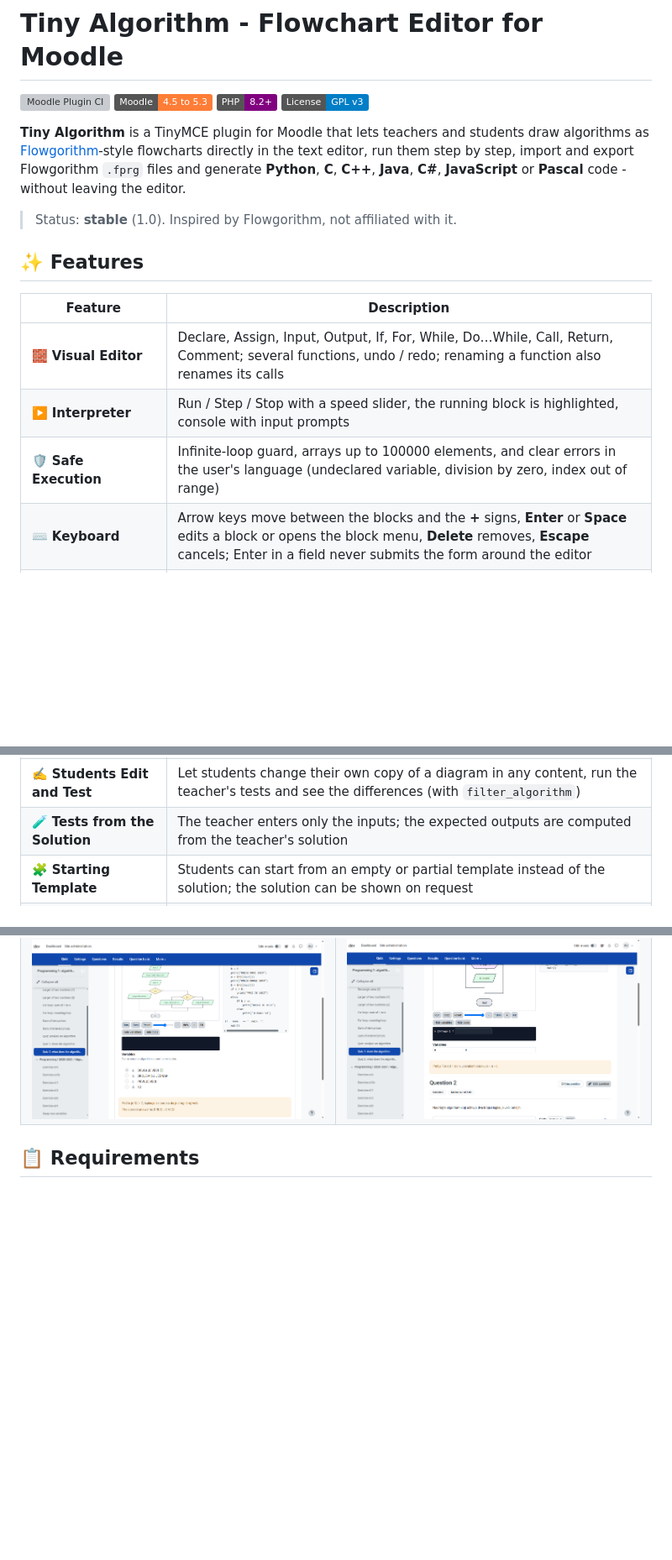
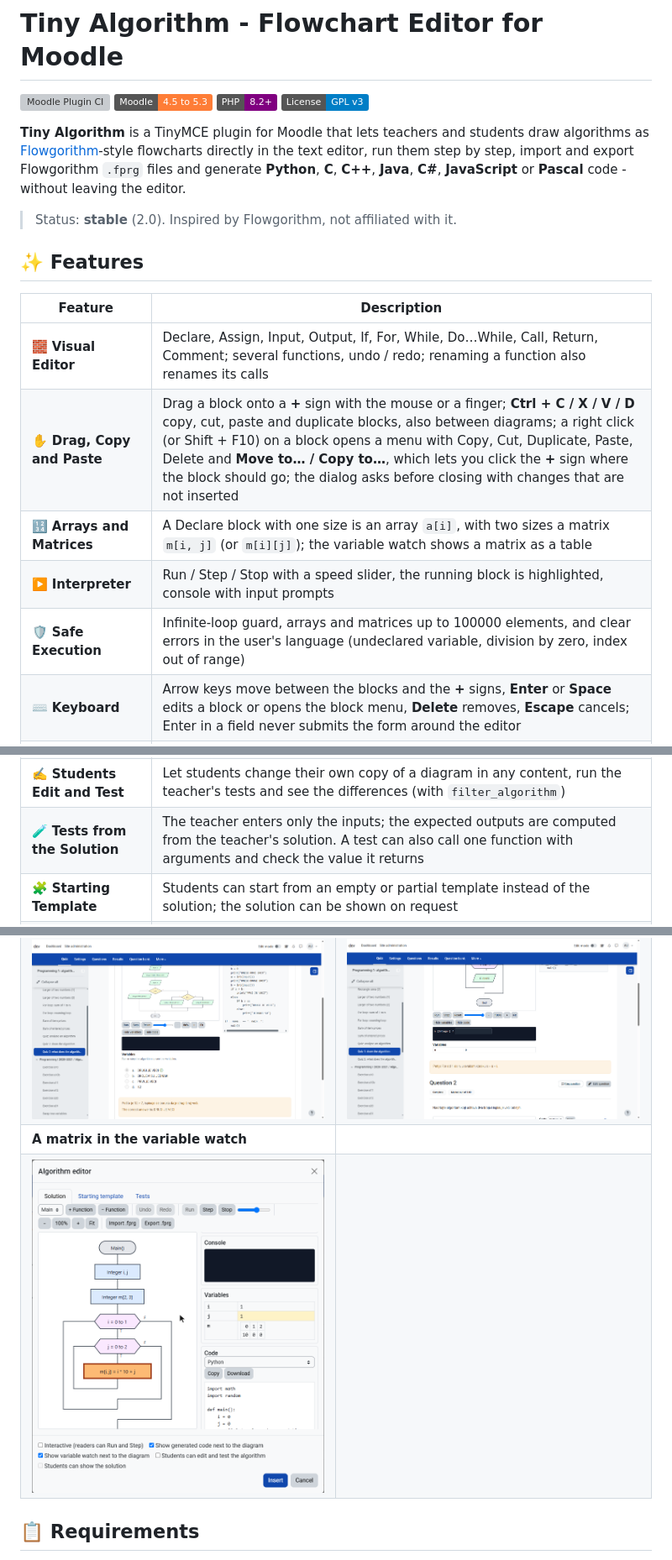
Before and after one commit to blagojevicboban/moodle-tiny_algorithm, a Markdown page: README.md, 3 parts joined by grey strips. Shown at 84% size. Drawn GitHub-style; pictures changed too: docs/screenshots/matrix.png (added); badges without logos; blank space fills up the shorter version; grey boxes are pictures that could not be loaded.

```diff
--- a/README.md
+++ b/README.md
@@ -10,15 +10,17 @@
 export Flowgorithm `.fprg` files and generate **Python**, **C**, **C++**, **Java**, **C#**, **JavaScript** or **Pascal** code -
 without leaving the editor.
 
-> Status: **stable** (1.0). Inspired by Flowgorithm, not affiliated with it.
+> Status: **stable** (2.0). Inspired by Flowgorithm, not affiliated with it.
 
 ## ✨ Features
 
 | Feature | Description |
 |---------|-------------|
 | 🧱 **Visual Editor** | Declare, Assign, Input, Output, If, For, While, Do…While, Call, Return, Comment; several functions, undo / redo; renaming a function also renames its calls |
+| ✋ **Drag, Copy and Paste** | Drag a block onto a **+** sign with the mouse or a finger; **Ctrl + C / X / V / D** copy, cut, paste and duplicate blocks, also between diagrams; a right click (or Shift + F10) on a block opens a menu with Copy, Cut, Duplicate, Paste, Delete and **Move to… / Copy to…**, which lets you click the **+** sign where the block should go; the dialog asks before closing with changes that are not inserted |
+| 🔢 **Arrays and Matrices** | A Declare block with one size is an array `a[i]`, with two sizes a matrix `m[i, j]` (or `m[i][j]`); the variable watch shows a matrix as a table |
 | ▶️ **Interpreter** | Run / Step / Stop with a speed slider, the running block is highlighted, console with input prompts |
-| 🛡️ **Safe Execution** | Infinite-loop guard, arrays up to 100000 elements, and clear errors in the user's language (undeclared variable, division by zero, index out of range) |
+| 🛡️ **Safe Execution** | Infinite-loop guard, arrays and matrices up to 100000 elements, and clear errors in the user's language (undeclared variable, division by zero, index out of range) |
 | ⌨️ **Keyboard** | Arrow keys move between the blocks and the **+** signs, **Enter** or **Space** edits a block or opens the block menu, **Delete** removes, **Escape** cancels; Enter in a field never submits the form around the editor |
 | 🔍 **Variable Watch** | Current value of every variable while stepping, changed values highlighted, long arrays shortened |
 | 🔎 **Zoom** | **−**, **+**, **100%**, **Fit** buttons or **Ctrl + mouse wheel** |
@@ -27,7 +29,7 @@ without leaving the editor.
 | 🖼️ **Editable Images** | The diagram is a normal SVG image that stores its model - double-click it to edit again |
 | 💬 **Forums and Assignments** | Where Moodle cleans the HTML (forum posts, assignment text, glossary…) the diagram is saved as an image file of the text, so it stays visible, editable and interactive |
 | ✍️ **Students Edit and Test** | Let students change their own copy of a diagram in any content, run the teacher's tests and see the differences (with `filter_algorithm`) |
-| 🧪 **Tests from the Solution** | The teacher enters only the inputs; the expected outputs are computed from the teacher's solution |
+| 🧪 **Tests from the Solution** | The teacher enters only the inputs; the expected outputs are computed from the teacher's solution. A test can also call one function with arguments and check the value it returns |
 | 🧩 **Starting Template** | Students can start from an empty or partial template instead of the solution; the solution can be shown on request |
 | ⚙️ **Per-diagram Options** | *Interactive*, *Show generated code*, *Show variable watch* (turn code off in quiz questions) |
 | 🌐 **Languages** | English, Serbian Latin and Serbian Cyrillic |
@@ -41,6 +43,8 @@ without leaving the editor.
 | ![Editor](docs/screenshots/editor.png) | ![Reader view](docs/screenshots/reader-view.png) |
 | **Quiz: analyse an algorithm** | **Quiz: draw an algorithm** |
 | ![Quiz analyse](docs/screenshots/quiz-analyse.png) | ![Quiz draw](docs/screenshots/quiz-draw.png) |
+| **A matrix in the variable watch** | |
+| ![Matrix](docs/screenshots/matrix.png) | |
 
 ## 📋 Requirements
 
```
Also changed, not shown: other parts of README.md (+3 -2 lines), CHANGELOG.md (+25 -0 lines), 12 other files.
